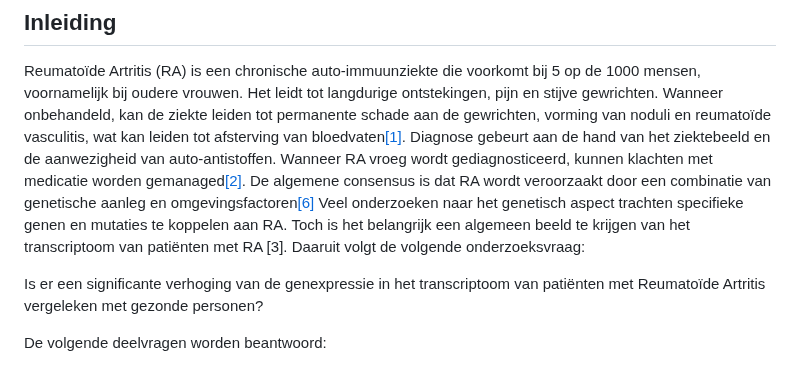
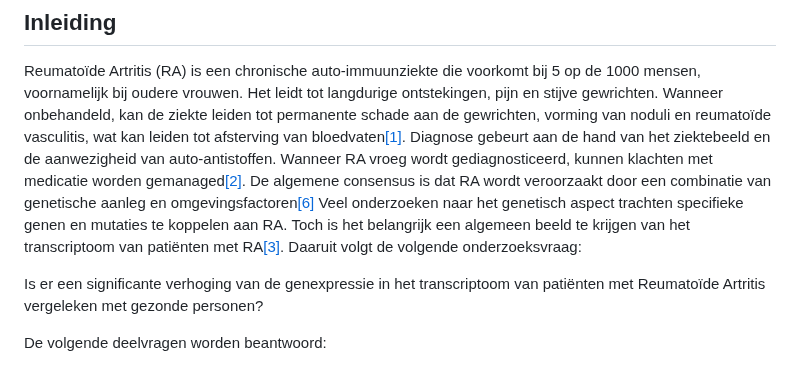
Before and after one commit to Quantum-Coder826/J2P4casusTranscriptomics, a Markdown page: README.md, the part around the change. Drawn GitHub-style.

Commit message:
Fixed broken link

```diff
--- a/README.md
+++ b/README.md
@@ -9,7 +9,7 @@ Diagnose gebeurt aan de hand van het ziektebeeld en de aanwezigheid van auto-ant
 Wanneer RA vroeg wordt gediagnosticeerd, kunnen klachten met medicatie worden gemanaged[[2]](#2).
 De algemene consensus is dat RA wordt veroorzaakt door een combinatie van genetische aanleg en omgevingsfactoren[[6]](#6)
 Veel onderzoeken naar het genetisch aspect trachten specifieke genen en mutaties te koppelen aan RA.
-Toch is het belangrijk een algemeen beeld te krijgen van het transcriptoom van patiënten met RA [3].
+Toch is het belangrijk een algemeen beeld te krijgen van het transcriptoom van patiënten met RA[[3]](#3).
 Daaruit volgt de volgende onderzoeksvraag:
 
 Is er een significante verhoging van de genexpressie in het transcriptoom van patiënten met Reumatoïde Artritis vergeleken met gezonde personen?
```
